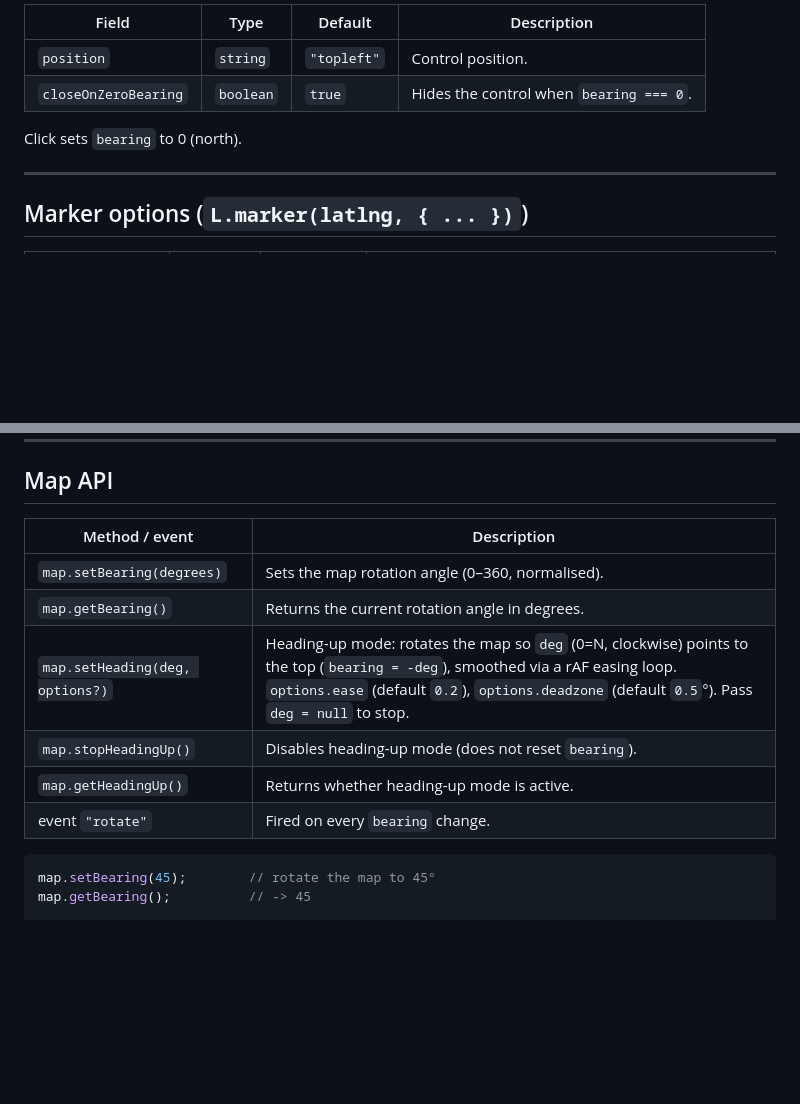
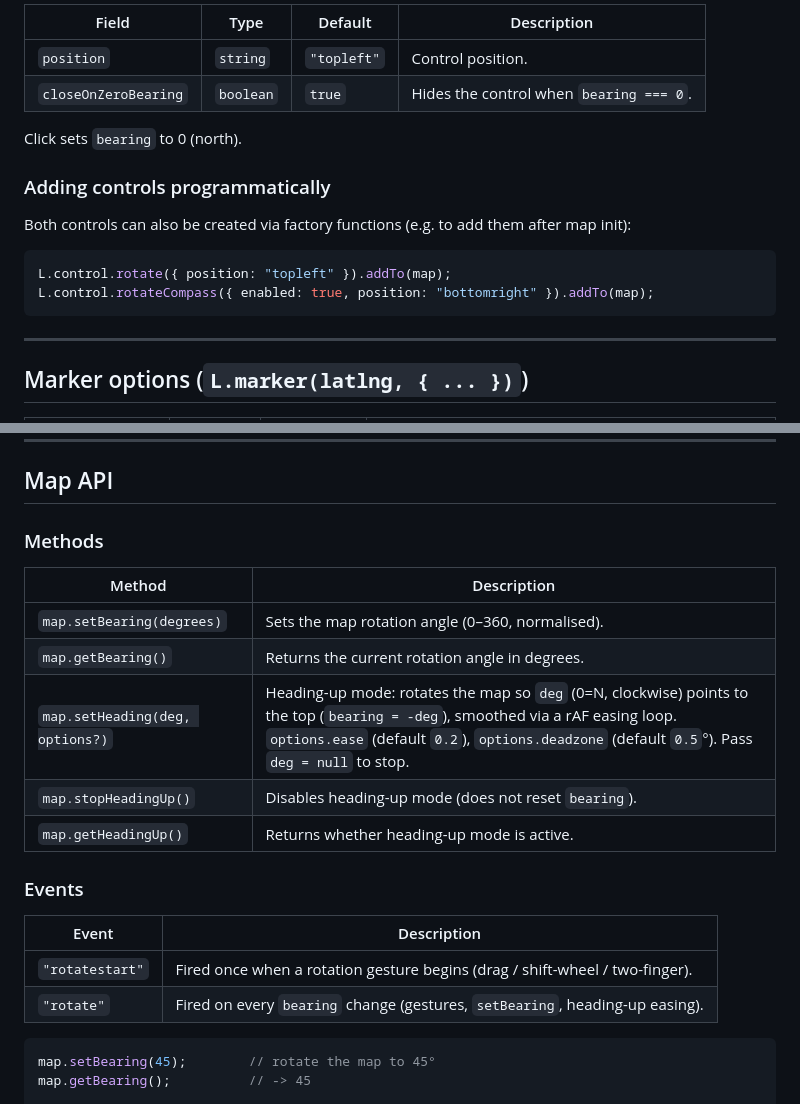
Before and after one commit to tomickigrzegorz/leaflet-rotation, a Markdown page: README.md, 2 parts joined by grey strips. Drawn GitHub-style; blank space fills up the shorter version.

Commit message:
docs: add programmatic control creation and enhance API event descriptions in README

````diff
--- a/README.md
+++ b/README.md
@@ -82,6 +82,15 @@ rotateControl: { position: "topleft", closeOnZeroBearing: true }
 
 Click sets `bearing` to 0 (north).
 
+### Adding controls programmatically
+
+Both controls can also be created via factory functions (e.g. to add them after map init):
+
+```js
+L.control.rotate({ position: "topleft" }).addTo(map);
+L.control.rotateCompass({ enabled: true, position: "bottomright" }).addTo(map);
+```
+
 ---
 
 ## Marker options (`L.marker(latlng, { ... })`)
@@ -98,14 +107,22 @@ After changing `marker.options.rotation` call `marker.update()`.
 
 ## Map API
 
-| Method / event | Description |
+### Methods
+
+| Method | Description |
 |---|---|
 | `map.setBearing(degrees)` | Sets the map rotation angle (0–360, normalised). |
 | `map.getBearing()` | Returns the current rotation angle in degrees. |
 | `map.setHeading(deg, options?)` | Heading-up mode: rotates the map so `deg` (0=N, clockwise) points to the top (`bearing = -deg`), smoothed via a rAF easing loop. `options.ease` (default `0.2`), `options.deadzone` (default `0.5`°). Pass `deg = null` to stop. |
 | `map.stopHeadingUp()` | Disables heading-up mode (does not reset `bearing`). |
 | `map.getHeadingUp()` | Returns whether heading-up mode is active. |
-| event `"rotate"` | Fired on every `bearing` change. |
+
+### Events
+
+| Event | Description |
+|---|---|
+| `"rotatestart"` | Fired once when a rotation gesture begins (drag / shift-wheel / two-finger). |
+| `"rotate"` | Fired on every `bearing` change (gestures, `setBearing`, heading-up easing). |
 
 ```js
 map.setBearing(45);        // rotate the map to 45°
````
